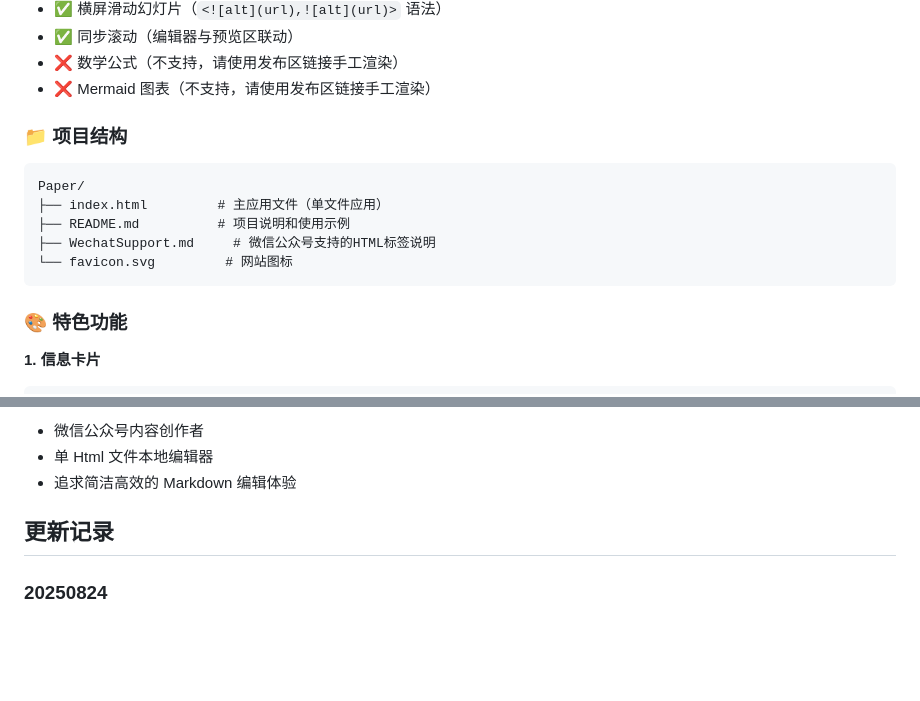
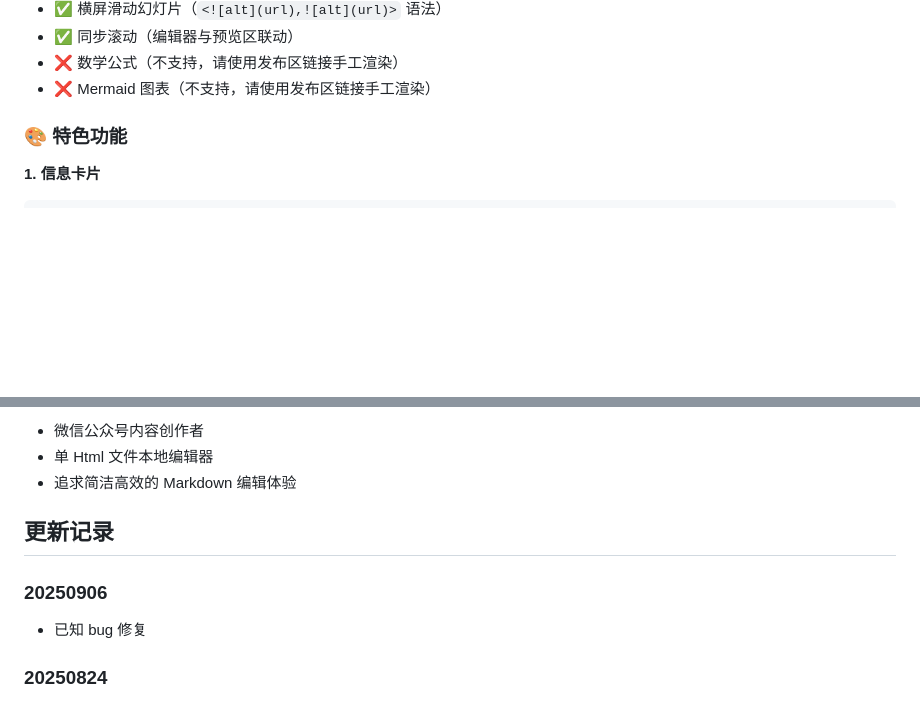
Before and after one commit to baoguok/Paper, a Markdown page: README.md, 2 parts joined by grey strips. Drawn GitHub-style; blank space fills up the shorter version.

````diff
--- a/README.md
+++ b/README.md
@@ -45,15 +45,6 @@
 - ❌ 数学公式（不支持，请使用发布区链接手工渲染）
 - ❌ Mermaid 图表（不支持，请使用发布区链接手工渲染）
 
-### 📁 项目结构
-
-```
-Paper/
-├── index.html         # 主应用文件（单文件应用）
-├── README.md          # 项目说明和使用示例
-├── WechatSupport.md     # 微信公众号支持的HTML标签说明
-└── favicon.svg       	# 网站图标
-```
 
 ### 🎨 特色功能
 
@@ -83,6 +74,9 @@ Paper/
 
 ## 更新记录
 
+### 20250906
+- 已知 bug 修复
+
 ### 20250824
 - 全新UI
 - bug 修复
````
